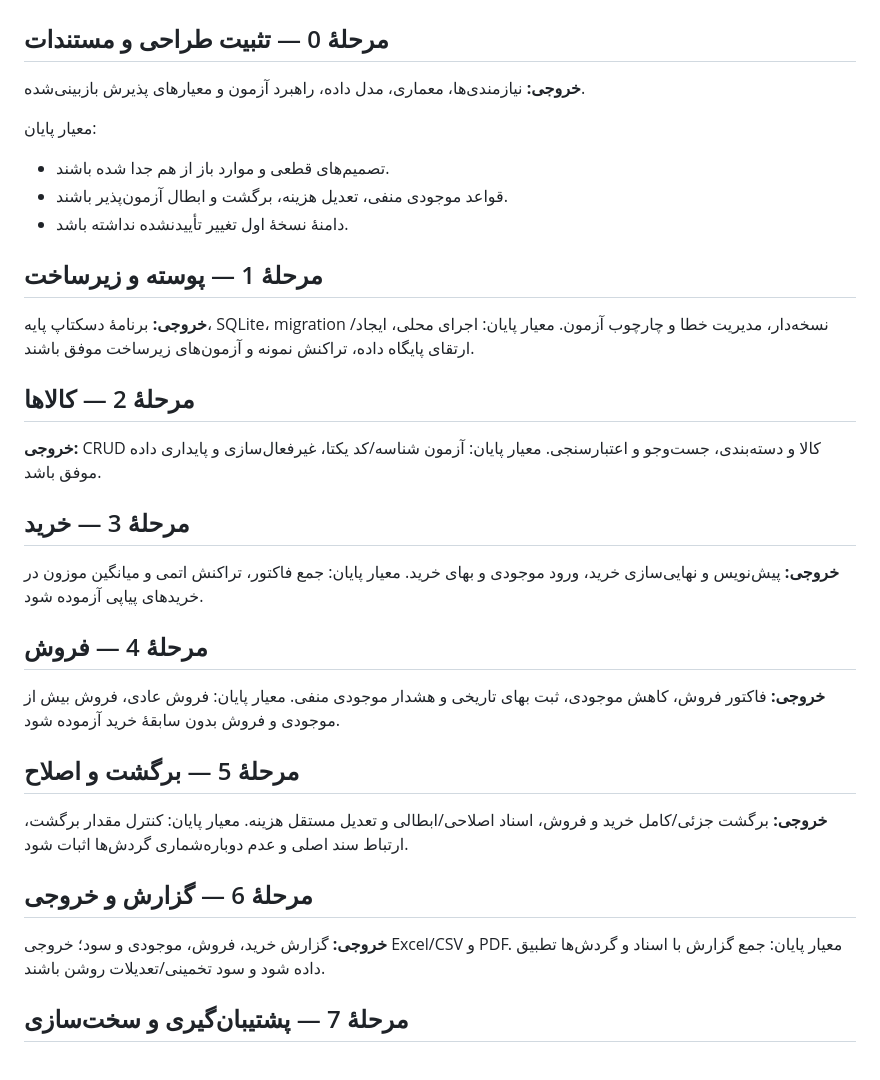
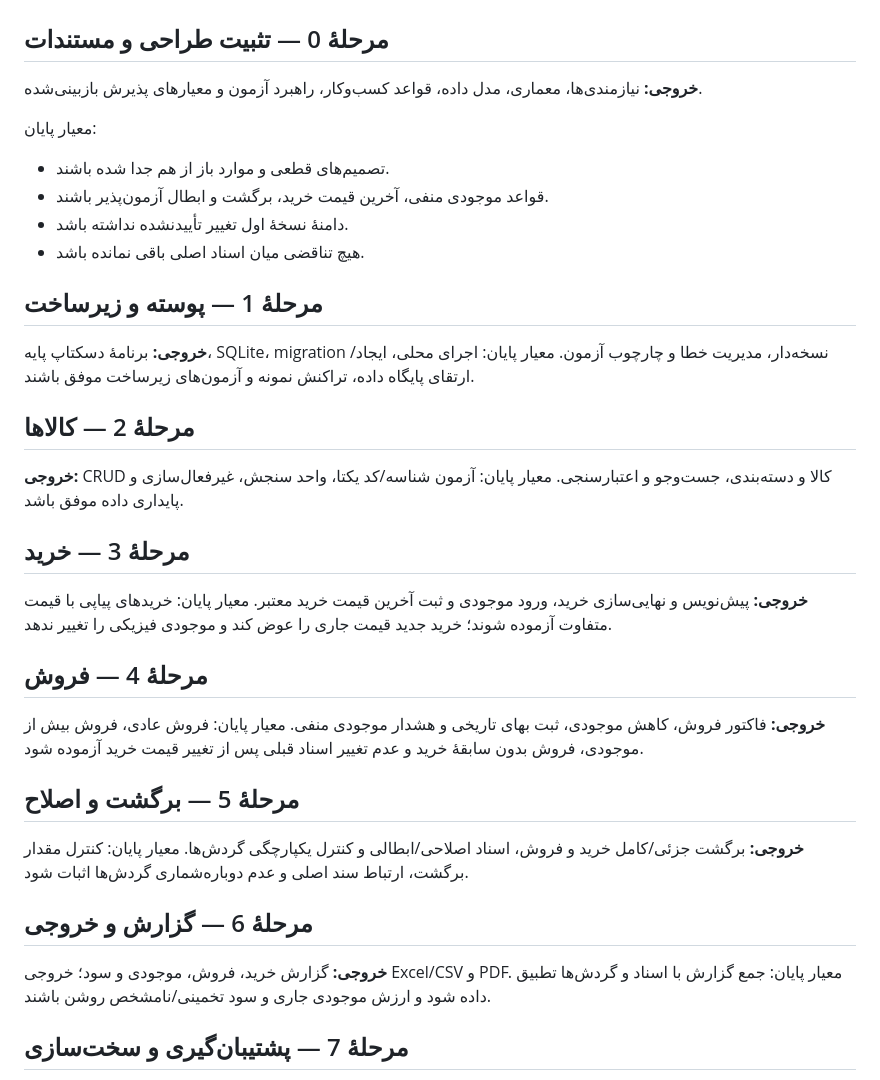
Before and after one commit to kokoosabzi/market, a Markdown page: docs/ROADMAP.md, the part around the change. GitHub-like rendering.

Commit message:
docs: align docs/ROADMAP.md with approved costing rules

```diff
--- a/docs/ROADMAP.md
+++ b/docs/ROADMAP.md
@@ -1,12 +1,13 @@
 # نقشهٔ راه Market
 
 ## مرحلهٔ 0 — تثبیت طراحی و مستندات
-**خروجی:** نیازمندی‌ها، معماری، مدل داده، راهبرد آزمون و معیارهای پذیرش بازبینی‌شده.
+**خروجی:** نیازمندی‌ها، معماری، مدل داده، قواعد کسب‌وکار، راهبرد آزمون و معیارهای پذیرش بازبینی‌شده.
 
 معیار پایان:
 - تصمیم‌های قطعی و موارد باز از هم جدا شده باشند.
-- قواعد موجودی منفی، تعدیل هزینه، برگشت و ابطال آزمون‌پذیر باشند.
+- قواعد موجودی منفی، آخرین قیمت خرید، برگشت و ابطال آزمون‌پذیر باشند.
 - دامنهٔ نسخهٔ اول تغییر تأییدنشده نداشته باشد.
+- هیچ تناقضی میان اسناد اصلی باقی نمانده باشد.
 
 ## مرحلهٔ 1 — پوسته و زیرساخت
 **خروجی:** برنامهٔ دسکتاپ پایه، SQLite، migration نسخه‌دار، مدیریت خطا و چارچوب آزمون.
@@ -14,23 +15,23 @@
 
 ## مرحلهٔ 2 — کالاها
 **خروجی:** CRUD کالا و دسته‌بندی، جست‌وجو و اعتبارسنجی.
-معیار پایان: آزمون شناسه/کد یکتا، غیرفعال‌سازی و پایداری داده موفق باشد.
+معیار پایان: آزمون شناسه/کد یکتا، واحد سنجش، غیرفعال‌سازی و پایداری داده موفق باشد.
 
 ## مرحلهٔ 3 — خرید
-**خروجی:** پیش‌نویس و نهایی‌سازی خرید، ورود موجودی و بهای خرید.
-معیار پایان: جمع فاکتور، تراکنش اتمی و میانگین موزون در خریدهای پیاپی آزموده شود.
+**خروجی:** پیش‌نویس و نهایی‌سازی خرید، ورود موجودی و ثبت آخرین قیمت خرید معتبر.
+معیار پایان: خریدهای پیاپی با قیمت متفاوت آزموده شوند؛ خرید جدید قیمت جاری را عوض کند و موجودی فیزیکی را تغییر ندهد.
 
 ## مرحلهٔ 4 — فروش
 **خروجی:** فاکتور فروش، کاهش موجودی، ثبت بهای تاریخی و هشدار موجودی منفی.
-معیار پایان: فروش عادی، فروش بیش از موجودی و فروش بدون سابقهٔ خرید آزموده شود.
+معیار پایان: فروش عادی، فروش بیش از موجودی، فروش بدون سابقهٔ خرید و عدم تغییر اسناد قبلی پس از تغییر قیمت خرید آزموده شود.
 
 ## مرحلهٔ 5 — برگشت و اصلاح
-**خروجی:** برگشت جزئی/کامل خرید و فروش، اسناد اصلاحی/ابطالی و تعدیل مستقل هزینه.
+**خروجی:** برگشت جزئی/کامل خرید و فروش، اسناد اصلاحی/ابطالی و کنترل یکپارچگی گردش‌ها.
 معیار پایان: کنترل مقدار برگشت، ارتباط سند اصلی و عدم دوباره‌شماری گردش‌ها اثبات شود.
 
 ## مرحلهٔ 6 — گزارش و خروجی
 **خروجی:** گزارش خرید، فروش، موجودی و سود؛ خروجی Excel/CSV و PDF.
-معیار پایان: جمع گزارش با اسناد و گردش‌ها تطبیق داده شود و سود تخمینی/تعدیلات روشن باشند.
+معیار پایان: جمع گزارش با اسناد و گردش‌ها تطبیق داده شود و ارزش موجودی جاری و سود تخمینی/نامشخص روشن باشند.
 
 ## مرحلهٔ 7 — پشتیبان‌گیری و سخت‌سازی
 **خروجی:** پشتیبان‌گیری سازگار، اعتبارسنجی، بازیابی، audit و بازبینی امنیتی.
```
